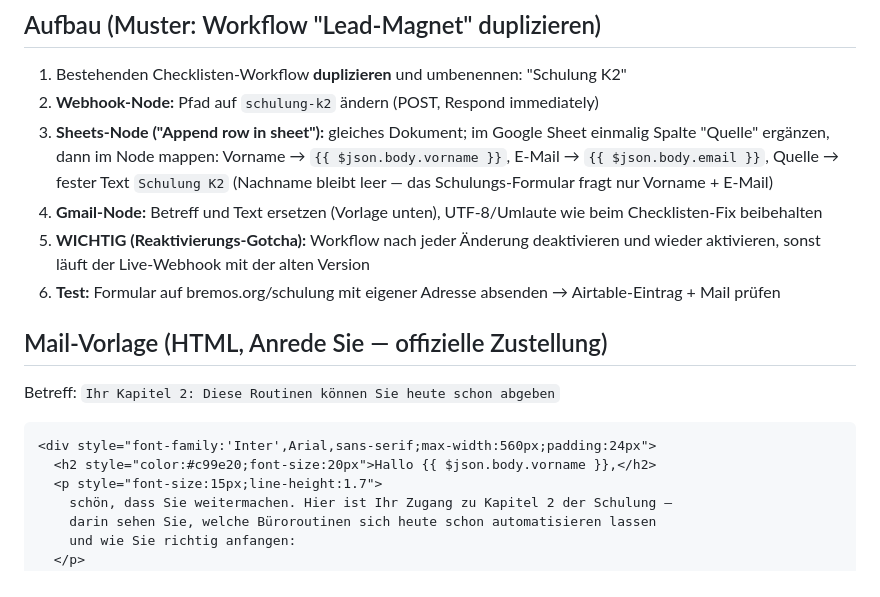
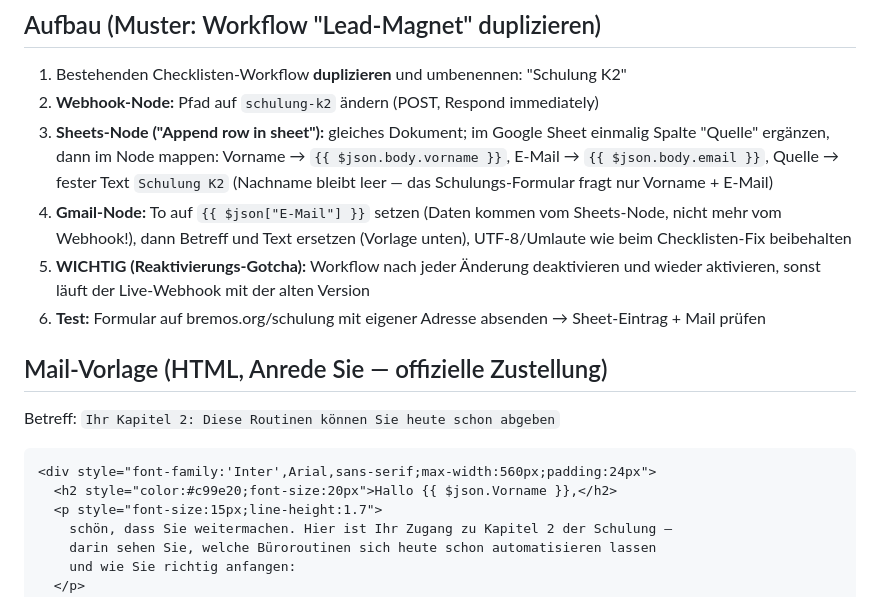
Before and after one commit to brenner-max/homepage, a Markdown page: n8n-schulung-k2-workflow.md, the part around the change. GitHub-like rendering.

Commit message:
n8n-Doku: Gmail-Ausdruecke korrigiert (Daten kommen vom Sheets-Node)
Co-Authored-By: Claude Fable 5 <noreply@anthropic.com>

````diff
--- a/n8n-schulung-k2-workflow.md
+++ b/n8n-schulung-k2-workflow.md
@@ -18,9 +18,9 @@
 1. Bestehenden Checklisten-Workflow **duplizieren** und umbenennen: "Schulung K2"
 2. **Webhook-Node:** Pfad auf `schulung-k2` ändern (POST, Respond immediately)
 3. **Sheets-Node ("Append row in sheet"):** gleiches Dokument; im Google Sheet einmalig Spalte "Quelle" ergänzen, dann im Node mappen: Vorname → `{{ $json.body.vorname }}`, E-Mail → `{{ $json.body.email }}`, Quelle → fester Text `Schulung K2` (Nachname bleibt leer — das Schulungs-Formular fragt nur Vorname + E-Mail)
-4. **Gmail-Node:** Betreff und Text ersetzen (Vorlage unten), UTF-8/Umlaute wie beim Checklisten-Fix beibehalten
+4. **Gmail-Node:** To auf `{{ $json["E-Mail"] }}` setzen (Daten kommen vom Sheets-Node, nicht mehr vom Webhook!), dann Betreff und Text ersetzen (Vorlage unten), UTF-8/Umlaute wie beim Checklisten-Fix beibehalten
 5. **WICHTIG (Reaktivierungs-Gotcha):** Workflow nach jeder Änderung deaktivieren und wieder aktivieren, sonst läuft der Live-Webhook mit der alten Version
-6. **Test:** Formular auf bremos.org/schulung mit eigener Adresse absenden → Airtable-Eintrag + Mail prüfen
+6. **Test:** Formular auf bremos.org/schulung mit eigener Adresse absenden → Sheet-Eintrag + Mail prüfen
 
 ## Mail-Vorlage (HTML, Anrede Sie — offizielle Zustellung)
 
@@ -28,7 +28,7 @@ Betreff: `Ihr Kapitel 2: Diese Routinen können Sie heute schon abgeben`
 
 ```html
 <div style="font-family:'Inter',Arial,sans-serif;max-width:560px;padding:24px">
-  <h2 style="color:#c99e20;font-size:20px">Hallo {{ $json.body.vorname }},</h2>
+  <h2 style="color:#c99e20;font-size:20px">Hallo {{ $json.Vorname }},</h2>
   <p style="font-size:15px;line-height:1.7">
     schön, dass Sie weitermachen. Hier ist Ihr Zugang zu Kapitel 2 der Schulung —
     darin sehen Sie, welche Büroroutinen sich heute schon automatisieren lassen
````
